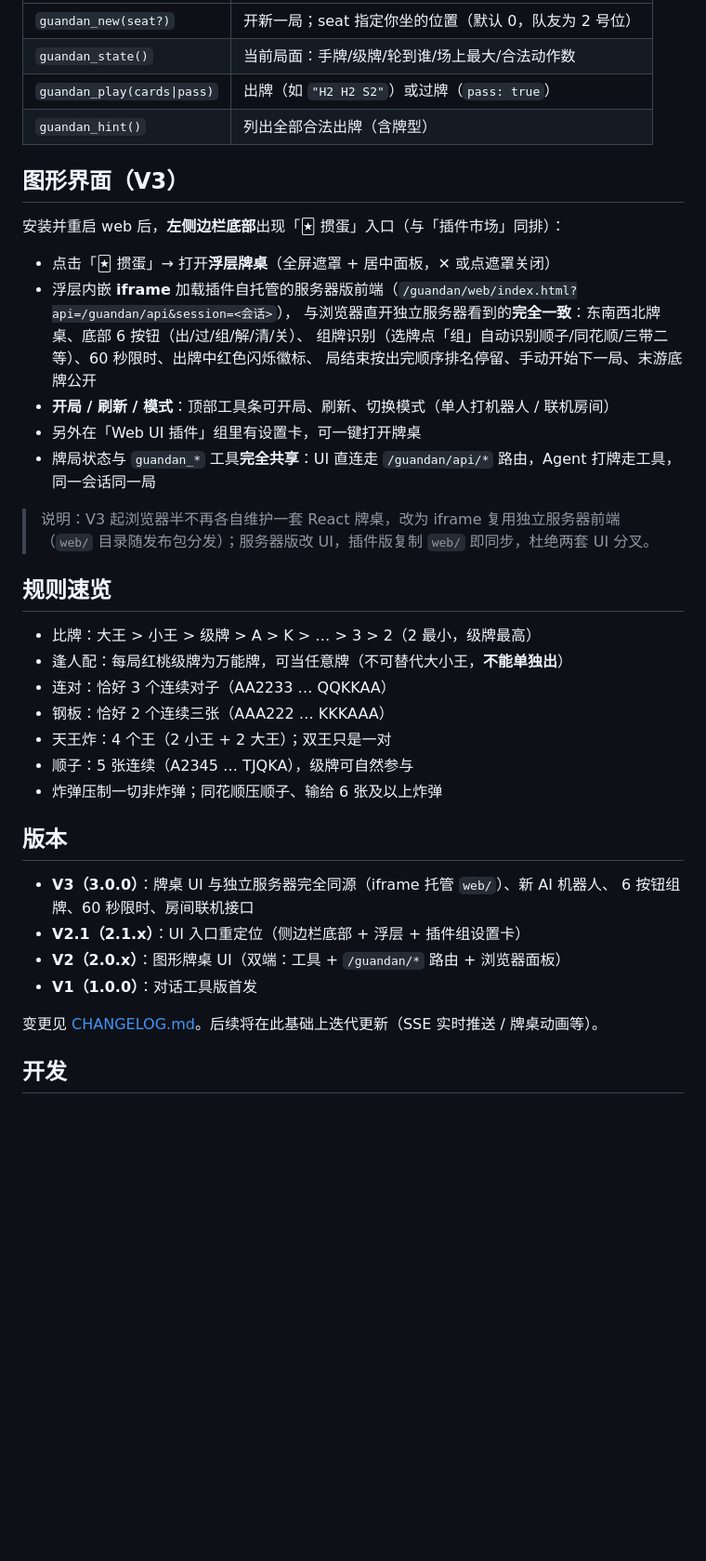
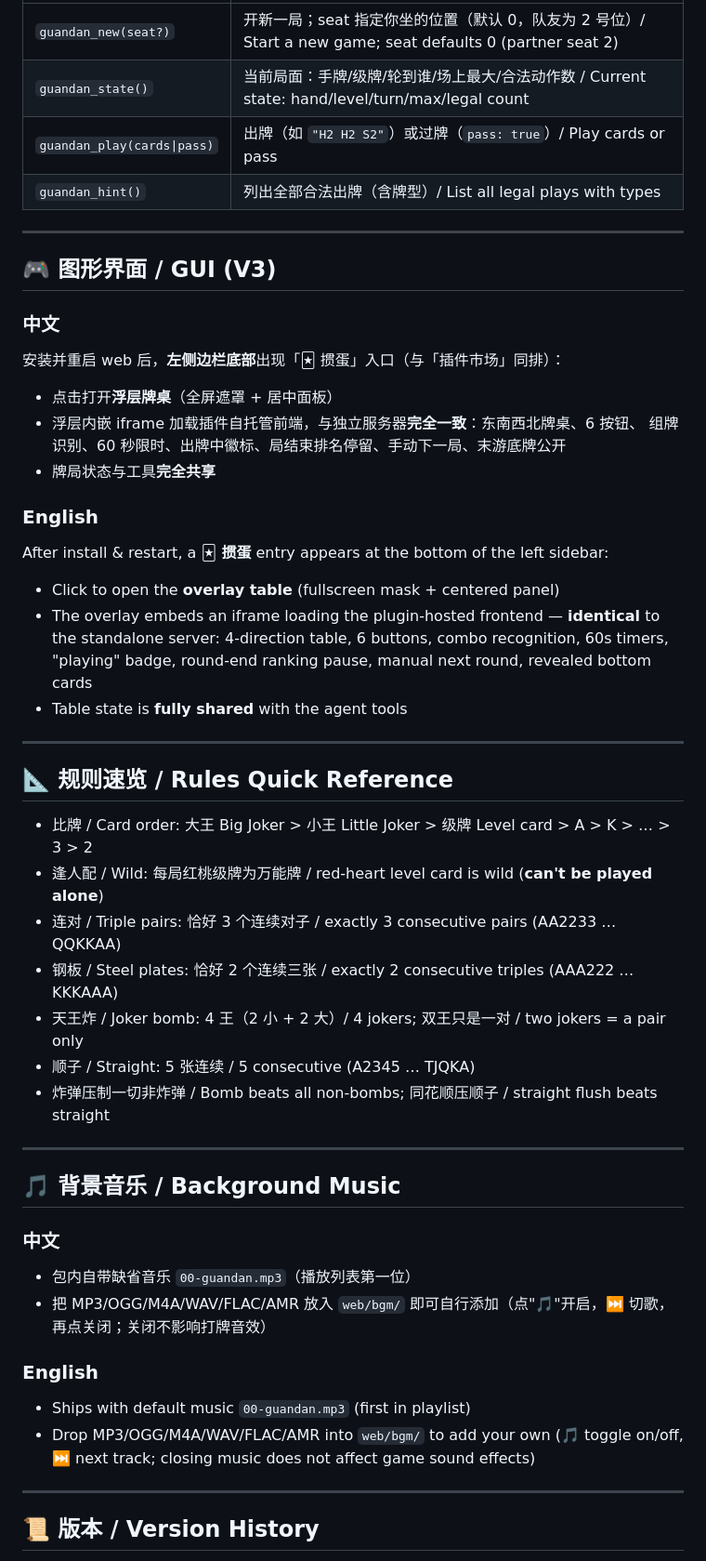
Before and after one commit to wenbobodley/dsh-guandan, a Markdown page: README.md, the part around one of its changes. Shown at 93% size. Drawn GitHub-style; blank space fills up the shorter version.

Commit message:
README bilingual (zh/en)

```diff
--- a/README.md
+++ b/README.md
@@ -45,43 +67,55 @@ Agent 会调用 `guandan_new` 开局，此后你说"出 334455"、"过"等，Age
 |---|---|
-| `guandan_new(seat?)` | 开新一局；seat 指定你坐的位置（默认 0，队友为 2 号位） |
-| `guandan_state()` | 当前局面：手牌/级牌/轮到谁/场上最大/合法动作数 |
-| `guandan_play(cards\|pass)` | 出牌（如 `"H2 H2 S2"`）或过牌（`pass: true`） |
-| `guandan_hint()` | 列出全部合法出牌（含牌型） |
+| `guandan_new(seat?)` | 开新一局；seat 指定你坐的位置（默认 0，队友为 2 号位）/ Start a new game; seat defaults 0 (partner seat 2) |
+| `guandan_state()` | 当前局面：手牌/级牌/轮到谁/场上最大/合法动作数 / Current state: hand/level/turn/max/legal count |
+| `guandan_play(cards\|pass)` | 出牌（如 `"H2 H2 S2"`）或过牌（`pass: true`）/ Play cards or pass |
+| `guandan_hint()` | 列出全部合法出牌（含牌型）/ List all legal plays with types |
 
-## 图形界面（V3）
+---
+
+## 🎮 图形界面 / GUI (V3)
+
+### 中文
 
 安装并重启 web 后，**左侧边栏底部**出现「🃏 掼蛋」入口（与「插件市场」同排）：
+- 点击打开**浮层牌桌**（全屏遮罩 + 居中面板）
+- 浮层内嵌 iframe 加载插件自托管前端，与独立服务器**完全一致**：东南西北牌桌、6 按钮、
+  组牌识别、60 秒限时、出牌中徽标、局结束排名停留、手动下一局、末游底牌公开
+- 牌局状态与工具**完全共享**
 
-- 点击「🃏 掼蛋」→ 打开**浮层牌桌**（全屏遮罩 + 居中面板，✕ 或点遮罩关闭）
-- 浮层内嵌 **iframe** 加载插件自托管的服务器版前端（`/guandan/web/index.html?api=/guandan/api&session=<会话>`），
-  与浏览器直开独立服务器看到的**完全一致**：东南西北牌桌、底部 6 按钮（出/过/组/解/清/关）、
-  组牌识别（选牌点「组」自动识别顺子/同花顺/三带二等）、60 秒限时、出牌中红色闪烁徽标、
-  局结束按出完顺序排名停留、手动开始下一局、末游底牌公开
-- **开局 / 刷新 / 模式**：顶部工具条可开局、刷新、切换模式（单人打机器人 / 联机房间）
-- 另外在「Web UI 插件」组里有设置卡，可一键打开牌桌
-- 牌局状态与 `guandan_*` 工具**完全共享**：UI 直连走 `/guandan/api/*` 路由，Agent 打牌走工具，同一会话同一局
+### English
 
-> 说明：V3 起浏览器半不再各自维护一套 React 牌桌，改为 iframe 复用独立服务器前端
-> （`web/` 目录随发布包分发）；服务器版改 UI，插件版复制 `web/` 即同步，杜绝两套 UI 分叉。
+After install & restart, a **🃏 掼蛋** entry appears at the bottom of the left sidebar:
+- Click to open the **overlay table** (fullscreen mask + centered panel)
+- The overlay embeds an iframe loading the plugin-hosted frontend — **identical** to the standalone server: 4-direction table, 6 buttons, combo recognition, 60s timers, "playing" badge, round-end ranking pause, manual next round, revealed bottom cards
+- Table state is **fully shared** with the agent tools
 
-## 规则速览
+---
 
-- 比牌：大王 > 小王 > 级牌 > A > K > … > 3 > 2（2 最小，级牌最高）
-- 逢人配：每局红桃级牌为万能牌，可当任意牌（不可替代大小王，**不能单独出**）
-- 连对：恰好 3 个连续对子（AA2233 … QQKKAA）
-- 钢板：恰好 2 个连续三张（AAA222 … KKKAAA）
-- 天王炸：4 个王（2 小王 + 2 大王）；双王只是一对
-- 顺子：5 张连续（A2345 … TJQKA），级牌可自然参与
-- 炸弹压制一切非炸弹；同花顺压顺子、输给 6 张及以上炸弹
+## 📐 规则速览 / Rules Quick Reference
 
-## 版本
+- 比牌 / Card order: 大王 Big Joker > 小王 Little Joker > 级牌 Level card > A > K > … > 3 > 2
+- 逢人配 / Wild: 每局红桃级牌为万能牌 / red-heart level card is wild (**can't be played alone**)
+- 连对 / Triple pairs: 恰好 3 个连续对子 / exactly 3 consecutive pairs (AA2233 … QQKKAA)
+- 钢板 / Steel plates: 恰好 2 个连续三张 / exactly 2 consecutive triples (AAA222 … KKKAAA)
+- 天王炸 / Joker bomb: 4 王（2 小 + 2 大）/ 4 jokers; 双王只是一对 / two jokers = a pair only
+- 顺子 / Straight: 5 张连续 / 5 consecutive (A2345 … TJQKA)
+- 炸弹压制一切非炸弹 / Bomb beats all non-bombs; 同花顺压顺子 / straight flush beats straight
 
-- **V3（3.0.0）**：牌桌 UI 与独立服务器完全同源（iframe 托管 `web/`）、新 AI 机器人、
-  6 按钮组牌、60 秒限时、房间联机接口
-- **V2.1（2.1.x）**：UI 入口重定位（侧边栏底部 + 浮层 + 插件组设置卡）
-- **V2（2.0.x）**：图形牌桌 UI（双端：工具 + `/guandan/*` 路由 + 浏览器面板）
-- **V1（1.0.0）**：对话工具版首发
+---
 
-变更见 [CHANGELOG.md](CHANGELOG.md)。后续将在此基础上迭代更新（SSE 实时推送 / 牌桌动画等）。
+## 🎵 背景音乐 / Background Music
 
-## 开发
+### 中文
+
+- 包内自带缺省音乐 `00-guandan.mp3`（播放列表第一位）
+- 把 MP3/OGG/M4A/WAV/FLAC/AMR 放入 `web/bgm/` 即可自行添加（点"🎵"开启，⏭ 切歌，再点关闭；关闭不影响打牌音效）
+
+### English
+
+- Ships with default music `00-guandan.mp3` (first in playlist)
+- Drop MP3/OGG/M4A/WAV/FLAC/AMR into `web/bgm/` to add your own (🎵 toggle on/off, ⏭ next track; closing music does not affect game sound effects)
+
+---
+
+## 📜 版本 / Version History
+
```
Also changed, not shown: other parts of README.md (+71 -22 lines).
